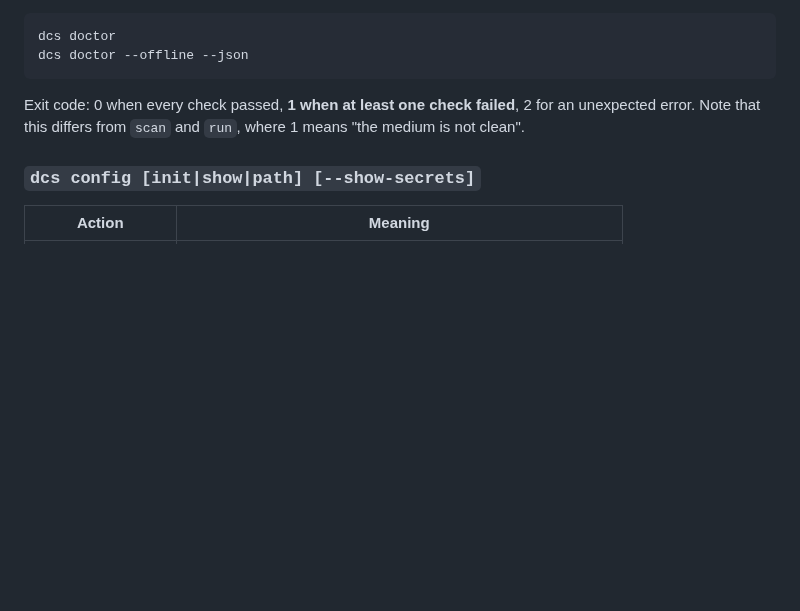
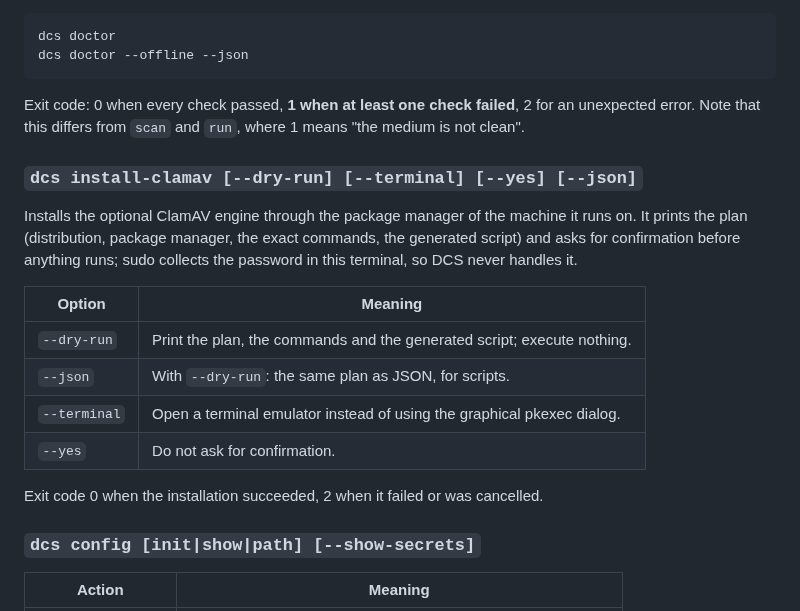
Before and after one commit to Linux-Alex/ducky-can-shoot, a Markdown page: README.md, the part around one of its changes. GitHub-like rendering; blank space fills up the shorter version.

```diff
--- a/README.md
+++ b/README.md
@@ -379,6 +379,22 @@ Exit code: 0 when every check passed, **1 when at least one check failed**, 2 fo
 an unexpected error. Note that this differs from `scan` and `run`, where 1 means
 "the medium is not clean".
 
+### `dcs install-clamav [--dry-run] [--terminal] [--yes] [--json]`
+
+Installs the optional ClamAV engine through the package manager of the machine
+it runs on. It prints the plan (distribution, package manager, the exact
+commands, the generated script) and asks for confirmation before anything runs;
+sudo collects the password in this terminal, so DCS never handles it.
+
+| Option | Meaning |
+| --- | --- |
+| `--dry-run` | Print the plan, the commands and the generated script; execute nothing. |
+| `--json` | With `--dry-run`: the same plan as JSON, for scripts. |
+| `--terminal` | Open a terminal emulator instead of using the graphical pkexec dialog. |
+| `--yes` | Do not ask for confirmation. |
+
+Exit code 0 when the installation succeeded, 2 when it failed or was cancelled.
+
 ### `dcs config [init|show|path] [--show-secrets]`
 
 | Action | Meaning |
```
Also changed, not shown: other parts of README.md (+25 -3 lines), CHANGELOG.md (+24 -0 lines), docs/ARCHITECTURE.md (+39 -0 lines), docs/images/install-clamav.png (added), 10 other files.
